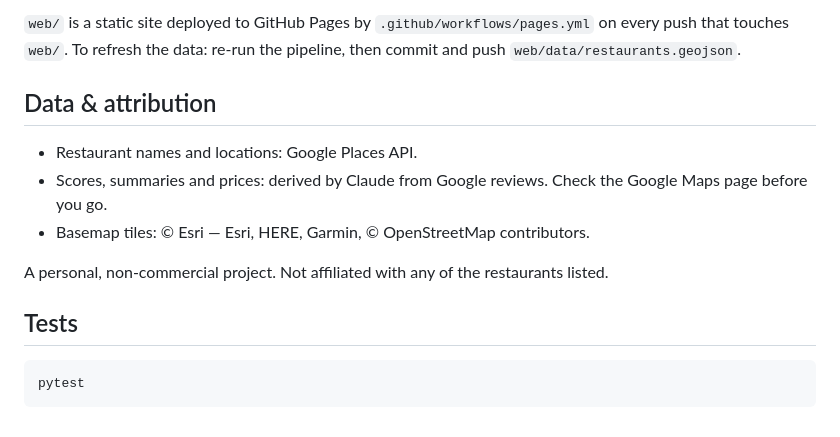
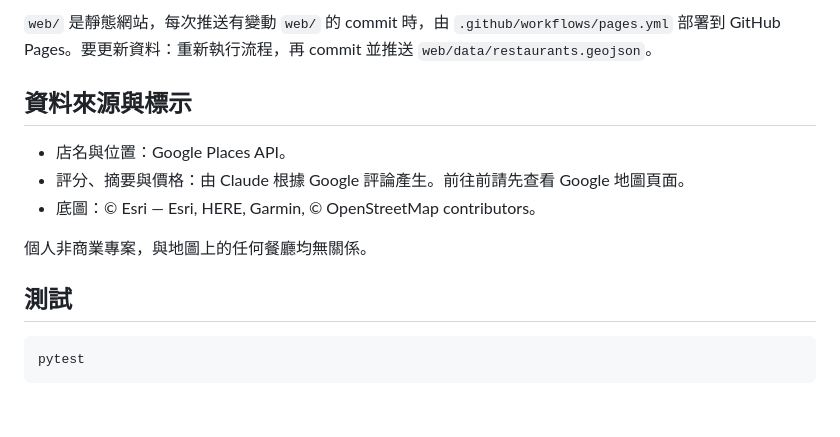
Before and after one commit to shawnhsueh/luroufan, a Markdown page: README.md, the part around one of its changes. GitHub-like rendering.

Commit message:
README: translate to Traditional Chinese
Co-Authored-By: Claude Opus 5.5 <noreply@anthropic.com>

````diff
--- a/README.md
+++ b/README.md
@@ -86,18 +80,16 @@ Maps page.
 
-`web/` is a static site deployed to GitHub Pages by `.github/workflows/pages.yml` on every push
-that touches `web/`. To refresh the data: re-run the pipeline, then commit and push
-`web/data/restaurants.geojson`.
+`web/` 是靜態網站，每次推送有變動 `web/` 的 commit 時，由 `.github/workflows/pages.yml` 部署到
+GitHub Pages。要更新資料：重新執行流程，再 commit 並推送 `web/data/restaurants.geojson`。
 
-## Data & attribution
+## 資料來源與標示
 
-- Restaurant names and locations: Google Places API.
-- Scores, summaries and prices: derived by Claude from Google reviews. Check the Google Maps page
-  before you go.
-- Basemap tiles: © Esri — Esri, HERE, Garmin, © OpenStreetMap contributors.
+- 店名與位置：Google Places API。
+- 評分、摘要與價格：由 Claude 根據 Google 評論產生。前往前請先查看 Google 地圖頁面。
+- 底圖：© Esri — Esri, HERE, Garmin, © OpenStreetMap contributors。
 
-A personal, non-commercial project. Not affiliated with any of the restaurants listed.
+個人非商業專案，與地圖上的任何餐廳均無關係。
 
-## Tests
+## 測試
 
 ```sh
 pytest
````
Also changed, not shown: other parts of README.md (+42 -48 lines).
